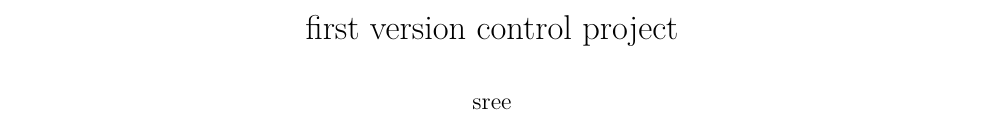
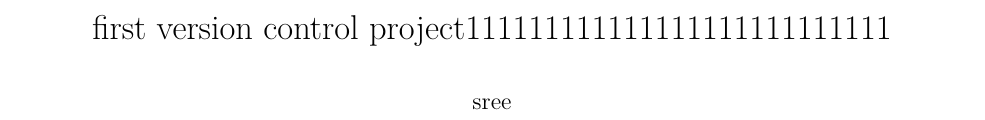
Before and after one commit to Pulipatisr/first_repo, a LaTeX document (rmarkdown.tex): part of the page, cut so that both start at the same text. Compiled offline with pdfLaTeX.

Commit message:
third commit

```diff
--- a/rmarkdown.tex
+++ b/rmarkdown.tex
@@ -101,12 +101,12 @@
 \IfFileExists{xurl.sty}{\usepackage{xurl}}{} % add URL line breaks if available
 \urlstyle{same}
 \hypersetup{
-  pdftitle={first version control project},
+  pdftitle={first version control project111111111111111111111111111},
   pdfauthor={sree},
   hidelinks,
   pdfcreator={LaTeX via pandoc}}
 
-\title{first version control project}
+\title{first version control project111111111111111111111111111}
 \author{sree}
 \date{2024-10-29}
 
```
Also changed, not shown: 1 other file.
